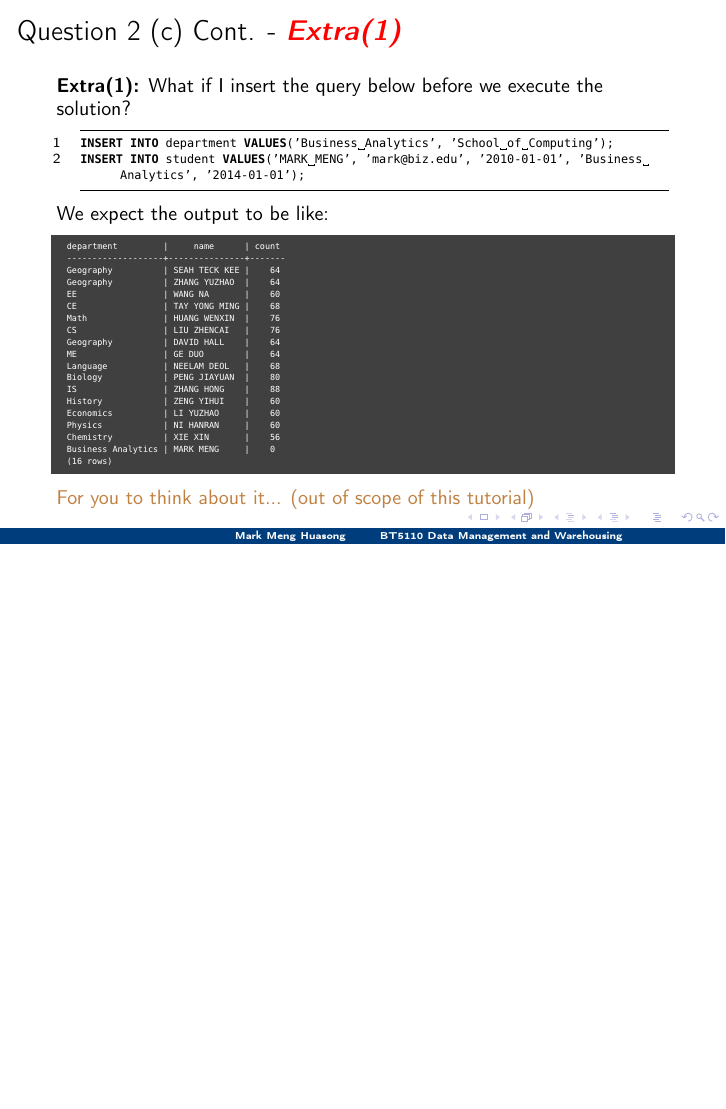
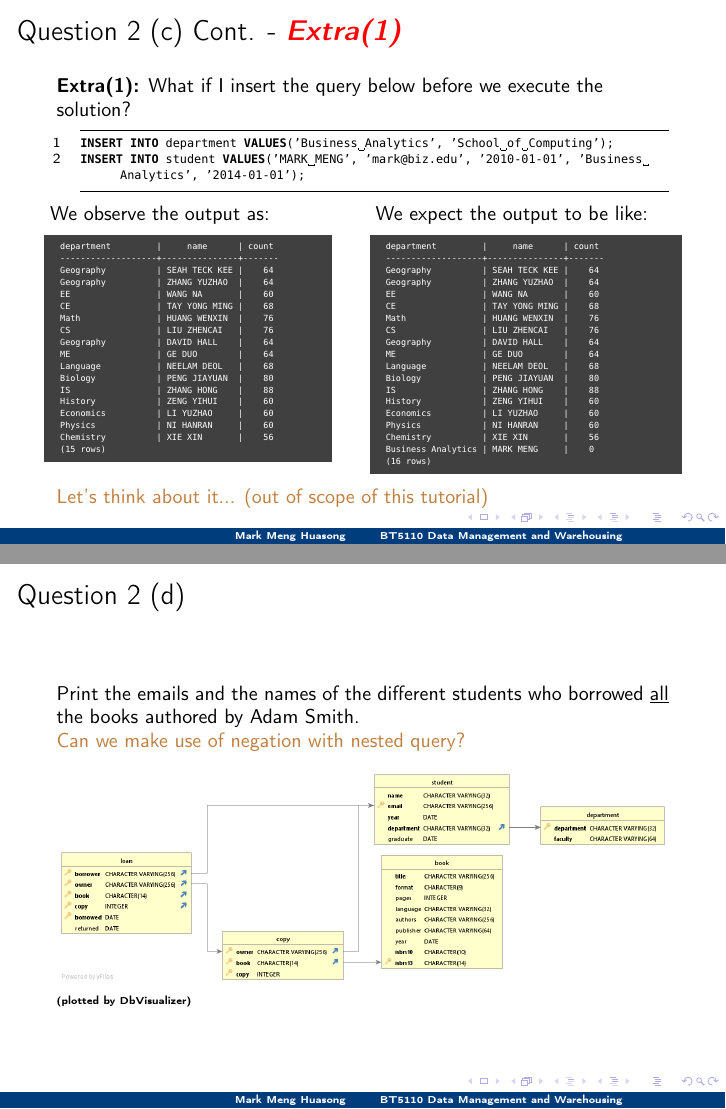
Before and after one commit to mark-h-meng/BT5110-tutorials, LaTeX slides (src/slides.tex, which reads src/t3/t3.tex): page 18 of 32 before the commit and pages 18 and 26 of 32 after it, the two joined at a grey line, the shorter picture padded with empty space. Compiled offline with pdfLaTeX.

Commit message:
Update t3

```diff
--- a/src/t3/t3.tex
+++ b/src/t3/t3.tex
@@ -261,3 +264,4 @@ For each department, print the names of the students who lent the \underline{mos
+{\tiny(plotted by DbVisualizer)}
 \end{frame}
 
 
@@ -348,6 +352,32 @@ Physics          | NI HANRAN     |    60
 INSERT INTO department VALUES('Business Analytics', 'School of Computing');
 INSERT INTO student VALUES('MARK MENG', 'mark@biz.edu', '2010-01-01', 'Business Analytics', '2014-01-01');
 \end{lstlisting}
+
+\begin{columns}[t]
+\column{0.45\textwidth}
+We observe the output as:\\
+\begin{lstlisting}[style=terminal-tiny]
+	department         |     name      | count
+	-------------------+---------------+-------
+	Geography          | SEAH TECK KEE |    64
+	Geography          | ZHANG YUZHAO  |    64
+	EE                 | WANG NA       |    60
+	CE                 | TAY YONG MING |    68
+	Math               | HUANG WENXIN  |    76
+	CS                 | LIU ZHENCAI   |    76
+	Geography          | DAVID HALL    |    64
+	ME                 | GE DUO        |    64
+	Language           | NEELAM DEOL   |    68
+	Biology            | PENG JIAYUAN  |    80
+	IS                 | ZHANG HONG    |    88
+	History            | ZENG YIHUI    |    60
+	Economics          | LI YUZHAO     |    60
+	Physics            | NI HANRAN     |    60
+	Chemistry          | XIE XIN       |    56
+	(15 rows)
+\end{lstlisting}
+
+\column{0.49\textwidth}
 We expect the output to be like:\\
 \begin{lstlisting}[style=terminal-tiny]
 	department         |     name      | count
@@ -371,10 +401,12 @@ We expect the output to be like:\\
 	(16 rows)
 \end{lstlisting}
 
-\textcolor{brown}{For you to think about it... (out of scope of this tutorial)}
+\end{columns}
+
+\textcolor{brown}{Let's think about it... (out of scope of this tutorial)}
 \end{frame}
 
-\begin{frame}[fragile]{Question 2 (c) Cont. - Extra(1)}
+\begin{frame}[fragile]{Question 2 (c) Cont. \textcolor{red}{\textit{\textbf{Extra(1)}}}}
 
 To simplify this question, let's create a VIEW first:
 \begin{lstlisting}[style=sql-small]
@@ -590,6 +622,11 @@ Physics          | TSO HUI LIN            |    44
 Print the emails and the names of the different students who borrowed \underline{all} the books authored by Adam Smith.
 
 \textcolor{brown}{Can we make use of negation with nested query?}
+
+\begin{figure}
+	\includegraphics[width=1\textwidth]{t1/images/t1-end.png}
+\end{figure}\vspace{-10pt}
+{\tiny(plotted by DbVisualizer)}
 \end{frame}
 
 \begin{frame}[fragile]{Question 2 (d) Cont.}
```
Also changed, not shown: src/t3/t3.pdf (added), src/t3/t3.tex (3 more changed lines), 1 other file.
